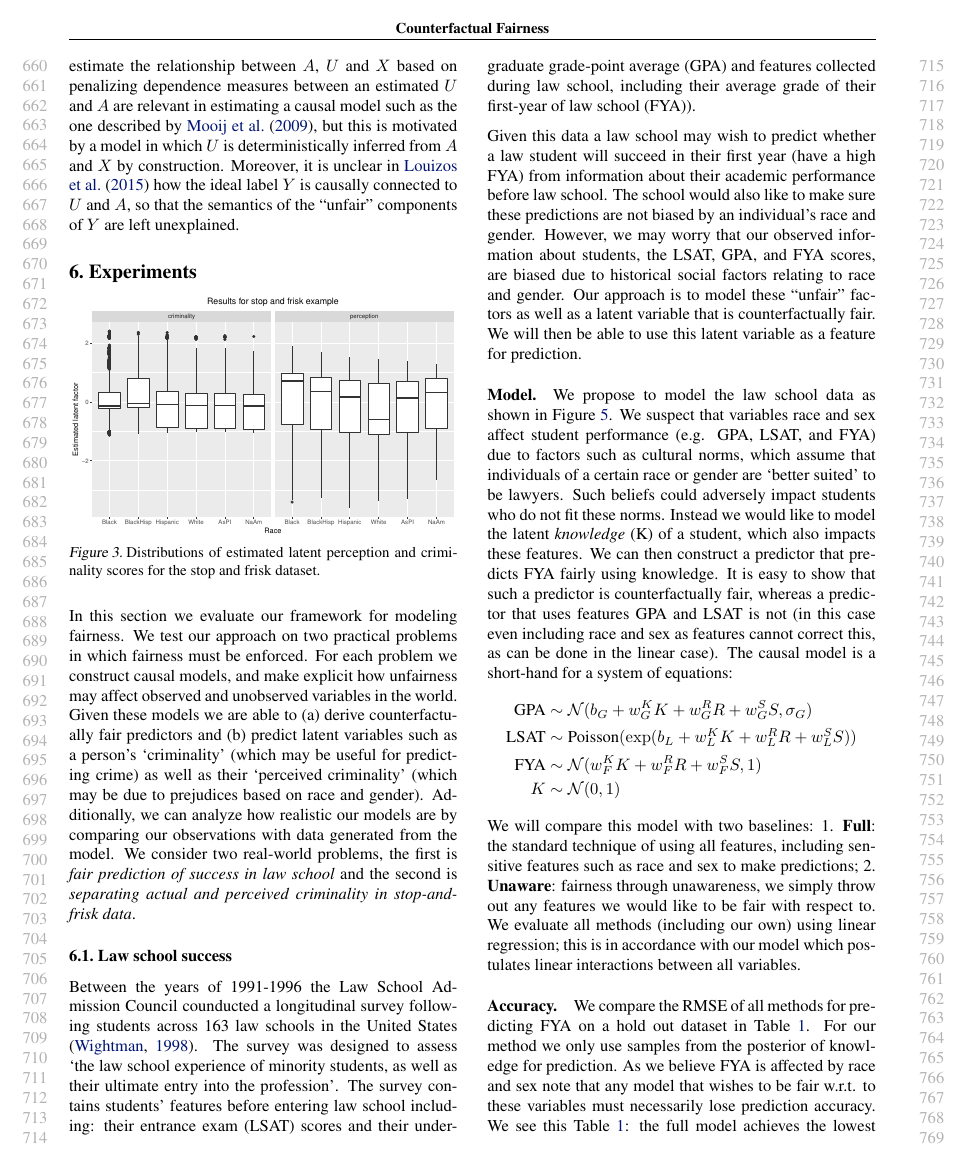
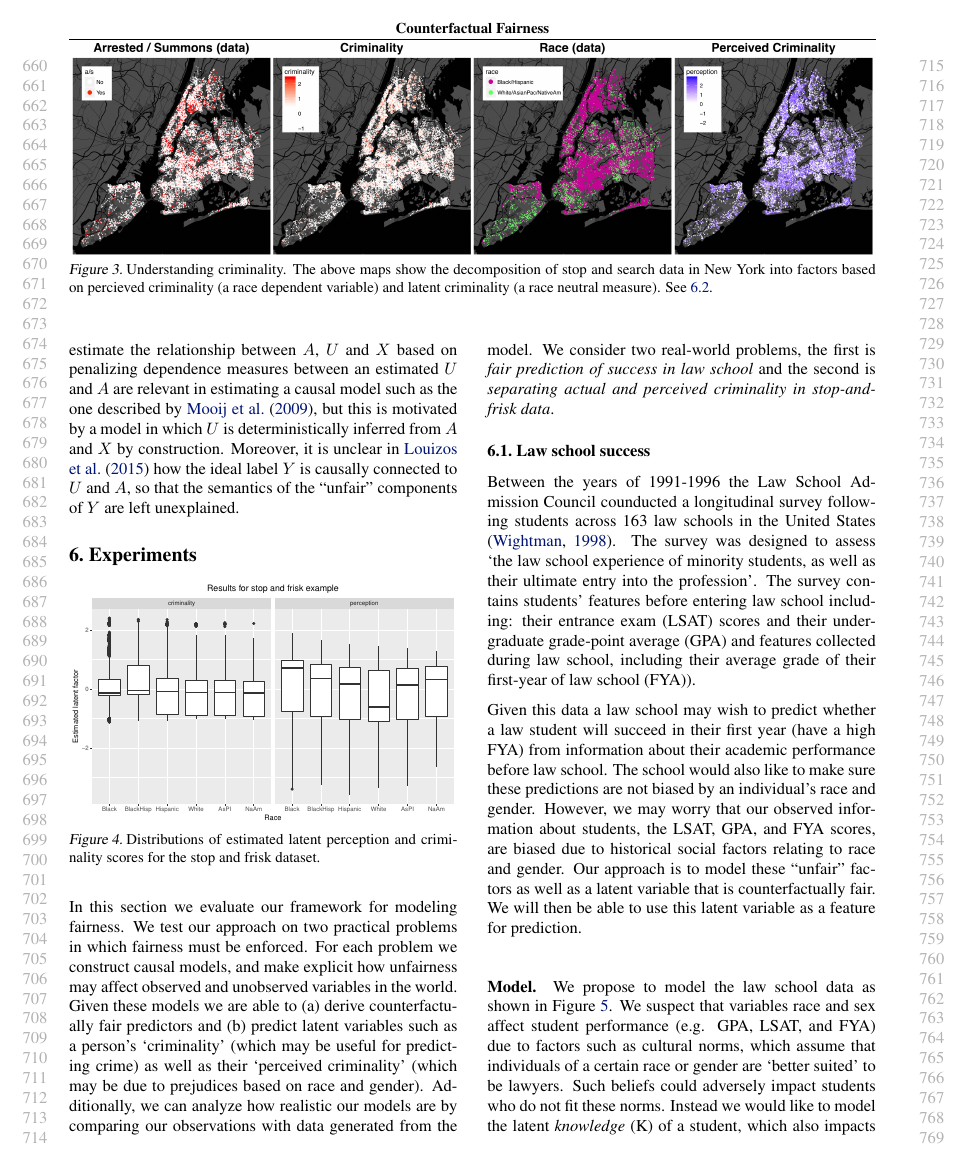
Before and after one commit to joftius/fairness, a LaTeX paper (writeup/ricardo_draft.tex, which reads writeup/methods.tex): page 7 of 10. Compiled offline with pdfLaTeX.

Commit message:
move figure

```diff
--- a/writeup/methods.tex
+++ b/writeup/methods.tex
@@ -107,7 +107,17 @@ In one sense, Definition~\ref{eq:cf_definition} is a counterfactual
 demographic parity condition, that can replace the
 existing definition.
 
-We also advocate that counterfactual assumptions should underlie all approaches based on separating the sources of variation of the data into ``fair'' and ``unfair'' components. As an example, \citet{louizos2015variational} explains the variability in $X$ from $A$ and an independent source $U$ following the DAG $A \rightarrow X \leftarrow U$. Since $U$ and $A$ are not independent given $X$ in this directed representation, a type of ``posterior regularization'' \citep{ganchev:10} is enforced such that a posterior $p_{fair}(U\ | A, X)$ is close to the model posterior $p(U\ |\ A, X)$ while having the property $p_{fair}(U\ | A = a, X) \approx p_{fair}(U\ | A = a', X)$. But this is neither necessary nor sufficient for counterfactual fairness if the model for $X$ given $A$ and $U$ is not justified by a causal mechanism. If it is, $p(U\ |\ A, X)$ is justified as distribution which we can use to marginalize $U$ in $p(\hat Y(U)\ |\ A, X)$. No posterior regularization is necessary.  Methods which estimate the relationship between $A$, $U$ and $X$ based on penalizing dependence measures between an estimated $U$ and $A$ are relevant in estimating a causal model such as the one described by \citet{mooij:09}, but this is motivated by a model in which $U$ is deterministically inferred from $A$ and $X$ by construction. Moreover, it is unclear in \citet{louizos2015variational} how the ideal label $Y$ is causally connected to $U$ and $A$, so that the semantics of the ``unfair''
+\begin{figure*}[!th]
+\begin{center}
+\vspace{-2ex}
+\centerline{\includegraphics[width=\textwidth]{stop_and_frisk_graphs.png}}
+\vspace{-2ex}
+\caption{Understanding criminality. The above maps show the decomposition of stop and search data in New York into factors based on percieved criminality (a race dependent variable) and latent criminality (a race neutral measure). See \ref{sec:true-vs.-perceived}.     \label{figure.criminality}}
+\vspace{-2ex}
+\end{center}
+\end{figure*}
+
+We also advocate that counterfactual assumptions should underlie all approaches that separating the sources of variation of the data into ``fair'' and ``unfair'' components. As an example, \citet{louizos2015variational} explains the variability in $X$ from $A$ and an independent source $U$ following the DAG $A \rightarrow X \leftarrow U$. Since $U$ and $A$ are not independent given $X$ in this directed representation, a type of ``posterior regularization'' \citep{ganchev:10} is enforced such that a posterior $p_{fair}(U\ | A, X)$ is close to the model posterior $p(U\ |\ A, X)$ while having the property $p_{fair}(U\ | A = a, X) \approx p_{fair}(U\ | A = a', X)$. But this is neither necessary nor sufficient for counterfactual fairness if the model for $X$ given $A$ and $U$ is not justified by a causal mechanism. If it is, $p(U\ |\ A, X)$ is justified as distribution which we can use to marginalize $U$ in $p(\hat Y(U)\ |\ A, X)$. No posterior regularization is necessary.  Methods which estimate the relationship between $A$, $U$ and $X$ based on penalizing dependence measures between an estimated $U$ and $A$ are relevant in estimating a causal model such as the one described by \citet{mooij:09}, but this is motivated by a model in which $U$ is deterministically inferred from $A$ and $X$ by construction. Moreover, it is unclear in \citet{louizos2015variational} how the ideal label $Y$ is causally connected to $U$ and $A$, so that the semantics of the ``unfair''
 components of $Y$ are left unexplained.
 
 
```
Also changed, not shown: writeup/experiments.tex (+4 -11 lines), writeup/ricardo_draft.tex (+0 -3 lines).
